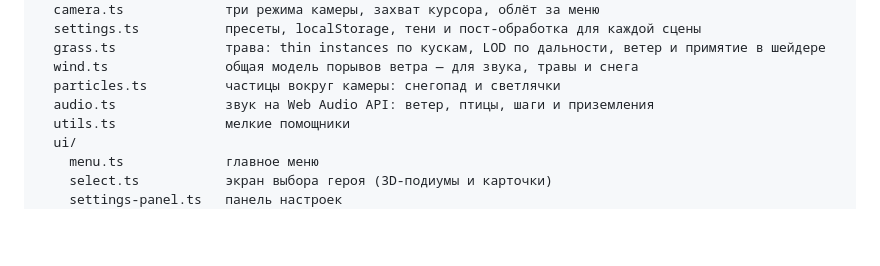
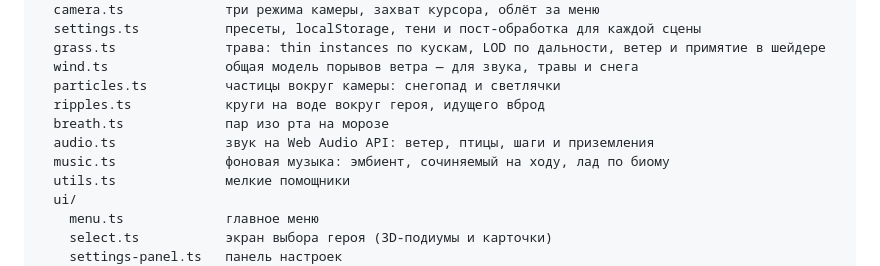
Before and after one commit to DEMENT0R/babylonjs-test-forest-game, a Markdown page: README.md, the part around the change. Drawn GitHub-style; blank space fills up the shorter version.

Commit message:
README: новые модули — круги на воде, пар, музыка
Co-Authored-By: Claude Opus 5.5 <noreply@anthropic.com>

```diff
--- a/README.md
+++ b/README.md
@@ -40,7 +40,10 @@ src/
   grass.ts              трава: thin instances по кускам, LOD по дальности, ветер и примятие в шейдере
   wind.ts               общая модель порывов ветра — для звука, травы и снега
   particles.ts          частицы вокруг камеры: снегопад и светлячки
+  ripples.ts            круги на воде вокруг героя, идущего вброд
+  breath.ts             пар изо рта на морозе
   audio.ts              звук на Web Audio API: ветер, птицы, шаги и приземления
+  music.ts              фоновая музыка: эмбиент, сочиняемый на ходу, лад по биому
   utils.ts              мелкие помощники
   ui/
     menu.ts             главное меню
```
